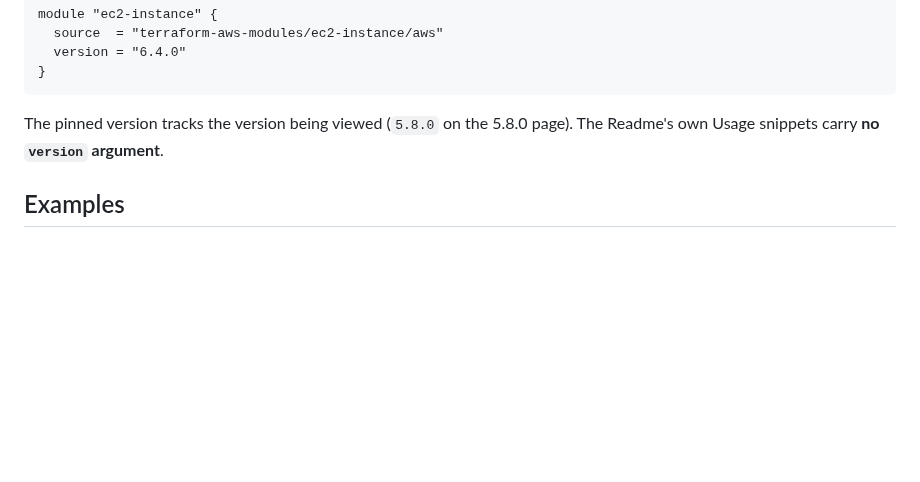
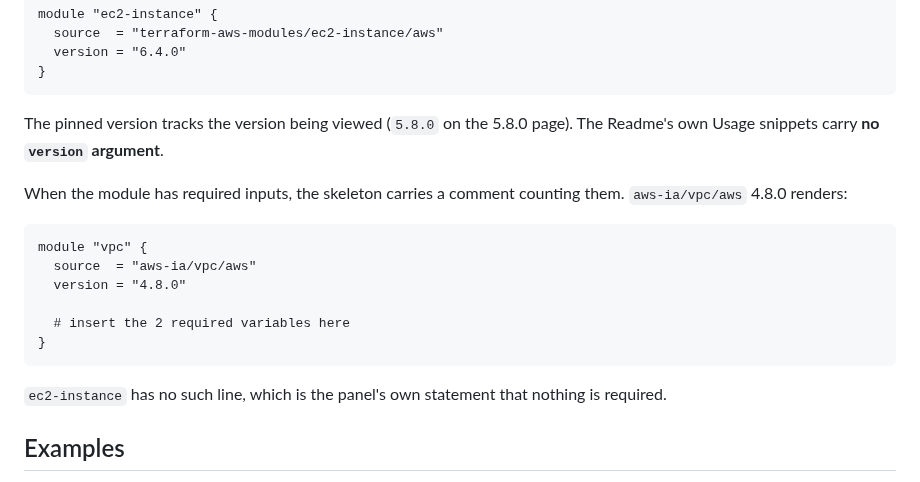
Before and after one commit to arindamchoudhury/terraform-gyan, a Markdown page: docs/research-cache/registry-module-page-facts.md, the part around the change. GitHub-like rendering; blank space fills up the shorter version.

Commit message:
notes(ch13): the sidebar snippet counts required variables
Screenshotting aws-ia/vpc for the Partner badge turned up a second thing the
Provision Instructions panel does: when a module has required inputs, the
skeleton carries a "# insert the 2 required variables here" comment inside the
block. On ec2-instance there is no such comment, so the panel already says what
the Inputs tab spells out. Section 9 now names that signal where it introduces
the panel, and the facts cache records the aws-ia/vpc rendering it came from.

Co-Authored-By: Claude Opus 5 <noreply@anthropic.com>

````diff
--- a/docs/research-cache/registry-module-page-facts.md
+++ b/docs/research-cache/registry-module-page-facts.md
@@ -94,6 +94,20 @@ module "ec2-instance" {
 The pinned version tracks the version being viewed (`5.8.0` on the 5.8.0 page). The Readme's own
 Usage snippets carry **no `version` argument**.
 
+When the module has required inputs, the skeleton carries a comment counting them. `aws-ia/vpc/aws`
+4.8.0 renders:
+
+```hcl
+module "vpc" {
+  source  = "aws-ia/vpc/aws"
+  version = "4.8.0"
+
+  # insert the 2 required variables here
+}
+```
+
+`ec2-instance` has no such line, which is the panel's own statement that nothing is required.
+
 ## Examples
 
 The Examples dropdown links to registry-hosted pages, not to GitHub:
````
Also changed, not shown: docs/book/ch13-using-modules.md (+1 -1 lines).
